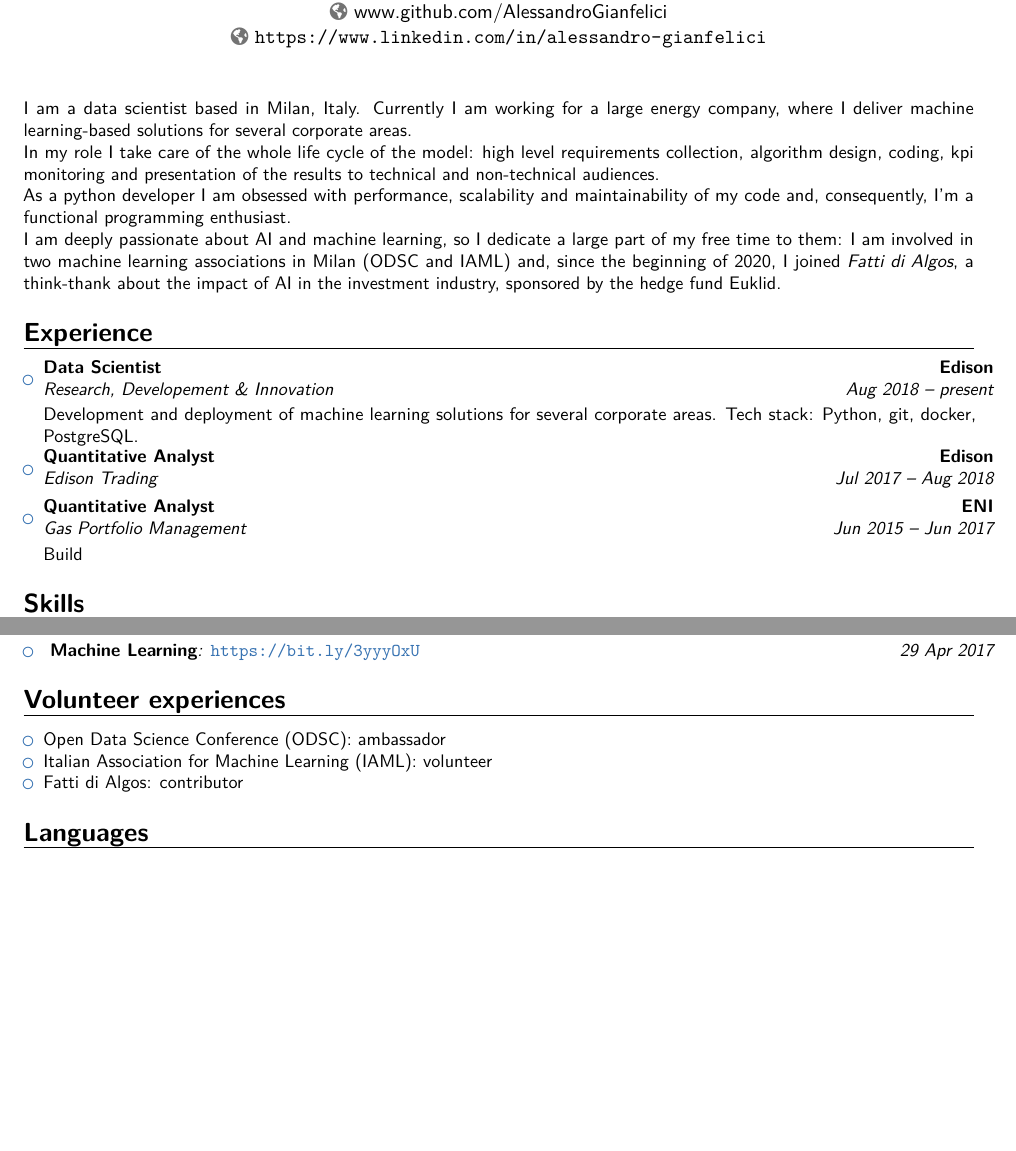
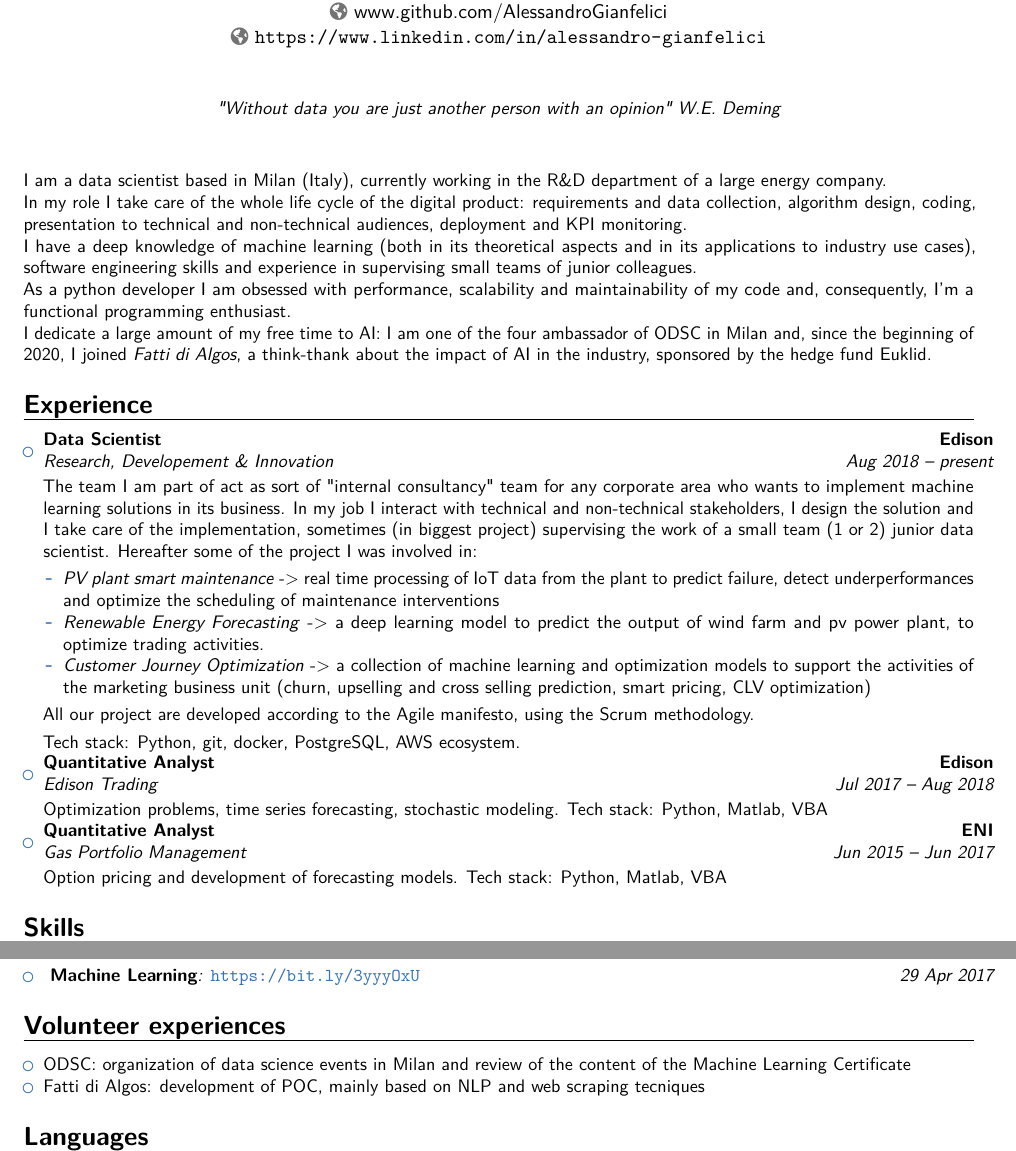
Before and after one commit to AlessandroGianfelici/curriculum, a LaTeX CV (curriculum.tex): two parts of pages 1 and 2 of 2, joined at a grey line, cut so that both start at the same text, the shorter picture padded with empty space. Compiled offline with pdfLaTeX.

Commit message:
sistemata la parte delle esperienze

```diff
--- a/curriculum.tex
+++ b/curriculum.tex
@@ -37,29 +37,44 @@
 \extrainfo{\homepagesymbol\url{https://www.linkedin.com/in/alessandro-gianfelici}} % optional, remove / comment the line if not wanted
 %\extrainfo{\url{https://github.com/AlessandroGianfelici}}                 % optional, remove / comment the line if not wanted
 %\photo[64pt][0.4pt]{qrcode}                       % optional, remove / comment the line if not wanted; '64pt' is the height the picture must be resized to, 0.4pt is the thickness of the frame around it (put it to 0pt for no frame) and 'picture' is the name of the picture file
-%\quote{\small{"Without data you are just another person with an opinion" W.E. Deming}}
+\quote{\small{"Without data you are just another person with an opinion" W.E. Deming}}
 %----------------------------------------------------------------------------------
 %            content
 %----------------------------------------------------------------------------------
 \begin{document}
 %-----       resume       ---------------------------------------------------------
 \makecvtitle
-\small{I am a data scientist based in Milan, Italy. Currently I am working for a large energy company, where I deliver machine learning-based solutions for several corporate areas.
+\small{I am a data scientist based in Milan (Italy), currently working in the R\&D department of a large energy company.
 
-In my role I take care of the whole life cycle of the model: high level requirements collection, algorithm design, coding, kpi monitoring and presentation of the results to technical and non-technical audiences.
+In my role I take care of the whole life cycle of the digital product: requirements and data collection, algorithm design, coding, presentation to technical and non-technical audiences, deployment and KPI monitoring.
+
+I have a deep knowledge of machine learning (both in its theoretical aspects and in its applications to industry use cases), software engineering skills and experience in supervising small teams of junior colleagues.
 
 As a python developer I am obsessed with performance, scalability and maintainability of my code and, consequently, I'm a functional programming enthusiast.
 
-I am deeply passionate about AI and machine learning, so I dedicate a large part of my free time to them: I am involved in two machine learning associations in Milan (ODSC and IAML) and, since the beginning of 2020, I joined \emph{Fatti di Algos}, a think-thank about the impact of AI in the investment industry, sponsored by the hedge fund Euklid.}
+I dedicate a large amount of my free time to AI: I am one of the four ambassador of ODSC in Milan and, since the beginning of 2020, I joined \emph{Fatti di Algos}, a think-thank about the impact of AI in the industry, sponsored by the hedge fund Euklid.}
 
 \section{Experience}
 
 \begin{itemize}
 \item{\cventry{Aug 2018 -- present}{Research, Developement \& Innovation}{Data Scientist}{Edison}{}{}
-Development and deployment of machine learning solutions for several corporate areas. Tech stack: Python, git, docker, PostgreSQL.}
-\item{\cventry{Jul 2017 -- Aug 2018}{Edison Trading}{Quantitative Analyst}{Edison}{}{}}
+The team I am part of act as sort of "internal consultancy" team for any corporate area who wants to implement machine learning solutions in its business. In my job I interact with technical and non-technical stakeholders, I design the solution and I take care of the implementation, sometimes (in biggest project) supervising the work of a small team (1 or 2) junior data scientist.
+\smallskip
+Hereafter some of the project I was involved in:
+\begin{itemize}
+\item{\emph{PV plant smart maintenance} -> real time processing of IoT data from the plant to predict failure, detect underperformances and optimize the scheduling of maintenance interventions}
+\item{\emph{Renewable Energy Forecasting} -> a deep learning model to predict the output of wind farm and pv power plant, to optimize trading activities.}
+\item{\emph{Customer Journey Optimization} -> a collection of machine learning and optimization models to support the activities of the marketing business unit (churn, upselling and cross selling prediction, smart pricing, CLV optimization)}
+\end{itemize}
+\smallskip
+All our project are developed according to the Agile manifesto, using the Scrum methodology.
+\smallskip
+
+Tech stack: Python, git, docker, PostgreSQL, AWS ecosystem.}
+\item{\cventry{Jul 2017 -- Aug 2018}{Edison Trading}{Quantitative Analyst}{Edison}{}{}
+Optimization problems, time series forecasting, stochastic modeling. Tech stack: Python, Matlab, VBA}
 \item{\cventry{Jun 2015 -- Jun 2017}{Gas Portfolio Management}{Quantitative Analyst}{ENI}{}{}
-Build}
+Option pricing and development of forecasting models. Tech stack: Python, Matlab, VBA}
 \end{itemize}
 
 \section{Skills}
@@ -101,9 +116,8 @@ Experience with git, docker, linux and several services of the AWS ecosystem (s3
 
 \section{Volunteer experiences}
 \begin{itemize}
- \item Open Data Science Conference (ODSC): ambassador
- \item Italian Association for Machine Learning (IAML): volunteer
- \item Fatti di Algos: contributor
+ \item ODSC: organization of data science events in Milan and review of the content of the Machine Learning Certificate
+ \item Fatti di Algos: development of POC, mainly based on NLP and web scraping tecniques
 \end{itemize}
 
 \section{Languages}
```
